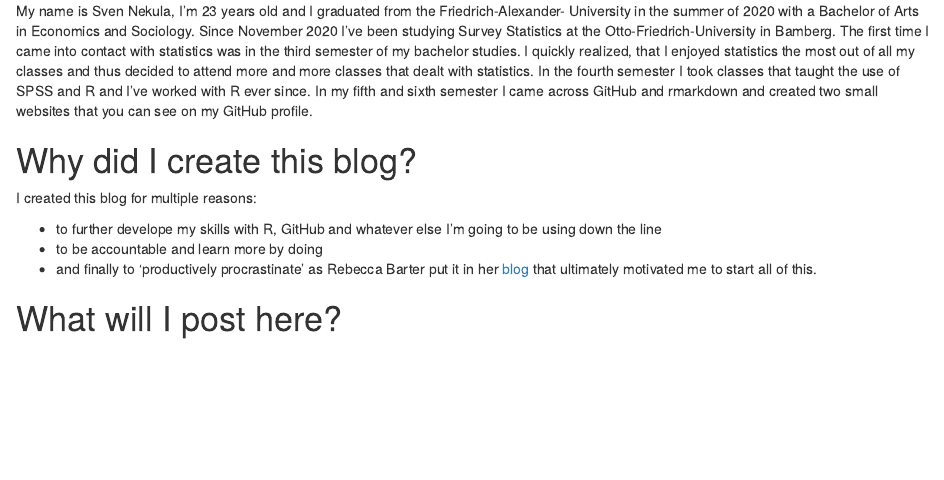
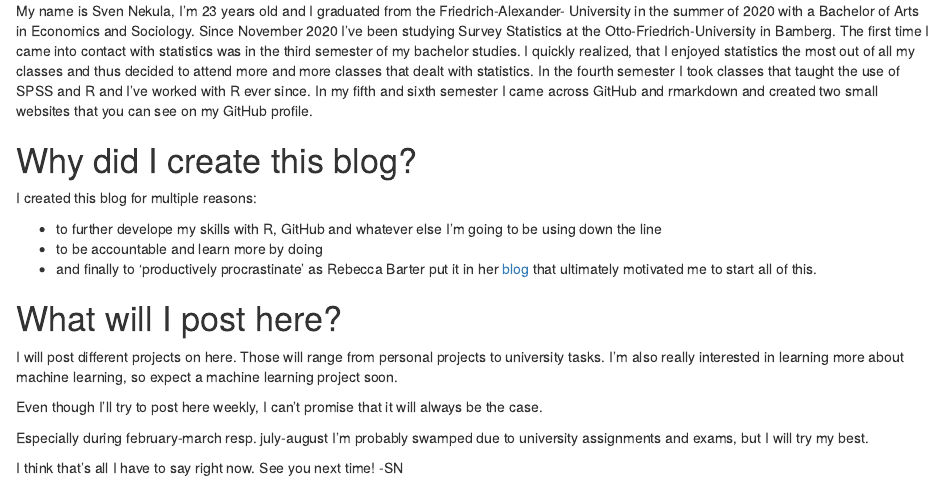
Before and after one commit to SvenNekula/procrastination, an R Markdown document (content/post/2015-07-23-r-rmarkdown/index.Rmd): the page in a window 1100 px wide, from 190 px down. Rendered offline with R 4.5, knitr and Pandoc, with nearby package versions.

Commit message:
finished introduction post

```diff
--- a/content/post/2015-07-23-r-rmarkdown/index.Rmd
+++ b/content/post/2015-07-23-r-rmarkdown/index.Rmd
@@ -34,3 +34,15 @@ down the line
 that ultimately motivated me to start all of this.
 
 # What will I post here?
+
+I will post different projects on here. Those will range from personal projects to university
+tasks. I'm also really interested in learning more about machine learning, so expect a
+machine learning project soon.
+
+
+Even though I'll try to post here weekly, I can't promise that it will always be the case.
+
+Especially during february-march resp. july-august I'm probably swamped due to university
+assignments and exams, but I will try my best.
+
+I think that's all I have to say right now. See you next time! -SN
```
Also changed, not shown: content/post/2015-07-23-r-rmarkdown/index.html, content/post/2015-07-23-r-rmarkdown/index.Rmd (2 more changed lines), 2 other files.
